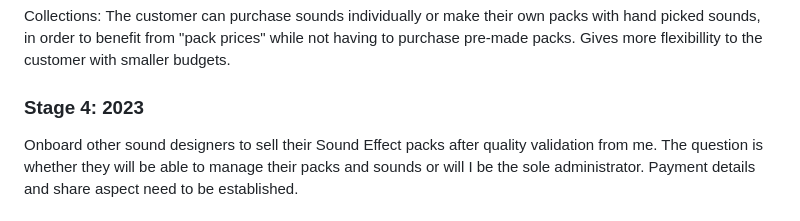
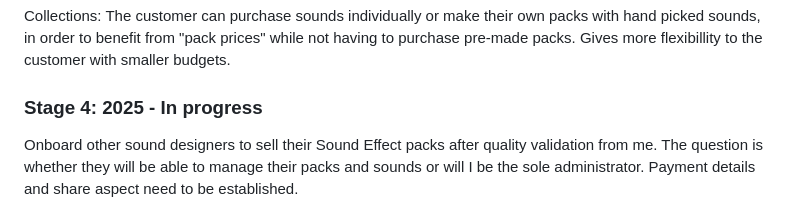
Before and after one commit to OGsoundFX/sfx-shop, a Markdown page: README.md, the part around the change. Rendered like a GitHub page.

```diff
--- a/README.md
+++ b/README.md
@@ -19,7 +19,7 @@ The website was officially opened to business on January 2022. Check out [BAMSFX
 ### Stage 3: Create your own SFX Pack -> COLLECTIONS **COMPLETED**
 Collections: The customer can purchase sounds individually or make their own packs with hand picked sounds, in order to benefit from "pack prices" while not having to purchase pre-made packs. Gives more flexibillity to the customer with smaller budgets.
 
-### Stage 4: 2023
+### Stage 4: 2025 - In progress
 Onboard other sound designers to sell their Sound Effect packs after quality validation from me.
 The question is whether they will be able to manage their packs and sounds or will I be the sole administrator.
 Payment details and share aspect need to be established.
```
